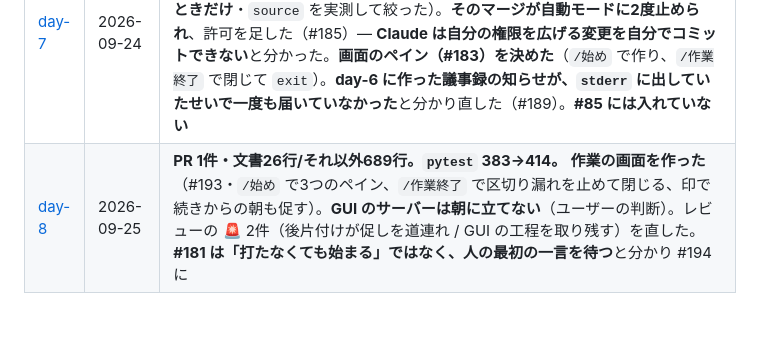
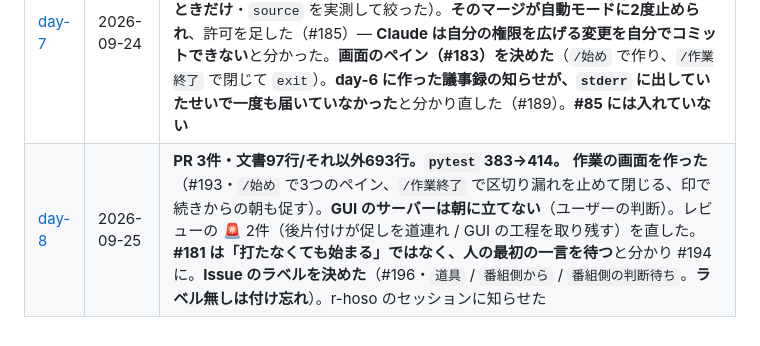
Before and after one commit to Bohemian1506/okuradi, a Markdown page: docs/dev-log/README.md, the part around the change. Drawn GitHub-style.

```diff
--- a/docs/dev-log/README.md
+++ b/docs/dev-log/README.md
@@ -55,4 +55,4 @@ docs/dev-log/day-stats.sh 2026-09-20
 | [day-5](day-5.md) | 2026-09-21 | **PR 6件・コード250行/文書399行。`pytest` 246件。** `/区切り` の対になる `/始め` を足し（#124）、**#53 のリハーサル手順を書いた**（#126）。**番組側の決定が2つ届いた** — コーナーの尺は可変（#127・閉じて #79 へ）と、**章はコーナーと1対1**（#106・同じ日に訂正あり）。**その日のうちに #106 を実装し**（#129）、**議事録から失敗パターンを数えて守りを3つ足した**（#130・レビューの裏取り要求／件数を機械が数える／API キーと認証情報のテスト） |
 | [day-6](day-6.md) | 2026-09-22 | **PR 35件・文書1076行/コード2107行。`pytest` 246→371。** 朝は **通しリハーサルを空打ちして手順書を直した**（#136）。午後、**番組側の決定で方針が変わり**（「今さら聞けない」がずんだもんの合成音声丸ごと）、**「レーンまで作る。9/24 への遅れは許容」**に。**#87 を閉じ**、**#79 の論点1 を決め**（`timeline.yml`・**時刻を2つに分ける Premiere 式**）、**タイムラインを実装**（#145）→ **決定3を取り下げ**（#146）→ **音源2本を繋ぎ**（#147・**実音源で通したのはこの日がはじめて**）→ **並びが無ければ断り**（#157）→ **クレジットを自動で入れ**（#160・**レビュー3人が別々の穴を見つけた**）→ **朝の事故を夜に直した**（#162）。**自分の失敗を仕組みにした日**（#151） |
 | [day-7](day-7.md) | 2026-09-24 | **PR 6件・文書170行/それ以外144行。`pytest` 371→383。** **通しリハーサル（#53）が延期**になり、**第0回のテスト収録が10月頭**に決まった（番組側も同じ日に本収録を取りやめ）。**ユーザーの提案で `/始め` を自動化した**（#181・**起動のときだけ**・`source` を実測して絞った）。**そのマージが自動モードに2度止められ**、許可を足した（#185）— **Claude は自分の権限を広げる変更を自分でコミットできない**と分かった。**画面のペイン（#183）を決めた**（`/始め` で作り、`/作業終了` で閉じて `exit`）。**day-6 に作った議事録の知らせが、`stderr` に出していたせいで一度も届いていなかった**と分かり直した（#189）。**#85 には入れていない** |
-| [day-8](day-8.md) | 2026-09-25 | **PR 1件・文書26行/それ以外689行。`pytest` 383→414。** **作業の画面を作った**（#193・`/始め` で3つのペイン、`/作業終了` で区切り漏れを止めて閉じる、印で続きからの朝も促す）。**GUI のサーバーは朝に立てない**（ユーザーの判断）。レビューの 🚨 2件（後片付けが促しを道連れ / GUI の工程を取り残す）を直した。**#181 は「打たなくても始まる」ではなく、人の最初の一言を待つ**と分かり #194 に |
+| [day-8](day-8.md) | 2026-09-25 | **PR 3件・文書97行/それ以外693行。`pytest` 383→414。** **作業の画面を作った**（#193・`/始め` で3つのペイン、`/作業終了` で区切り漏れを止めて閉じる、印で続きからの朝も促す）。**GUI のサーバーは朝に立てない**（ユーザーの判断）。レビューの 🚨 2件（後片付けが促しを道連れ / GUI の工程を取り残す）を直した。**#181 は「打たなくても始まる」ではなく、人の最初の一言を待つ**と分かり #194 に。**Issue のラベルを決めた**（#196・`道具` / `番組側から` / `番組側の判断待ち`。**ラベル無しは付け忘れ**）。r-hoso のセッションに知らせた |
```
Also changed, not shown: docs/dev-log/day-8.md (+32 -2 lines).
